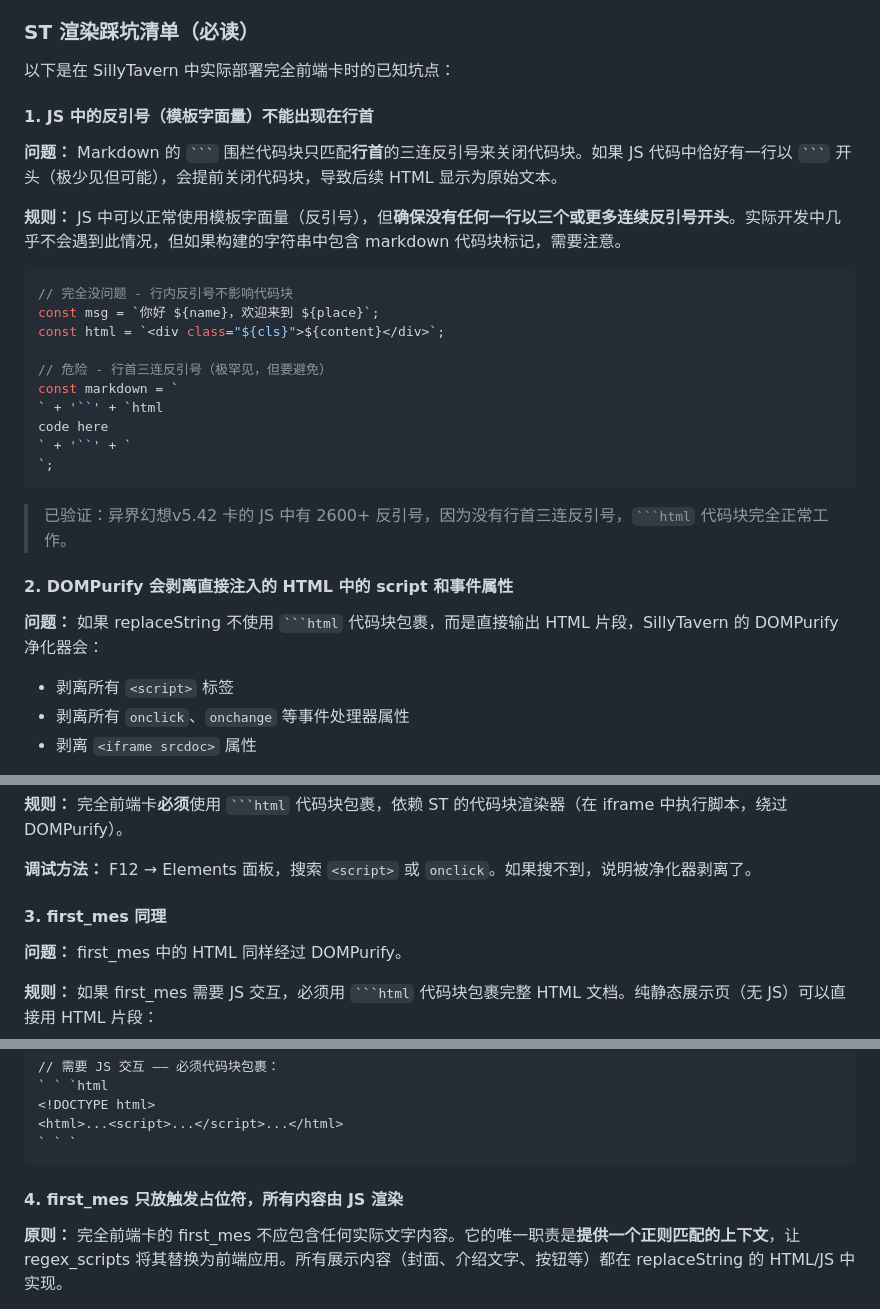
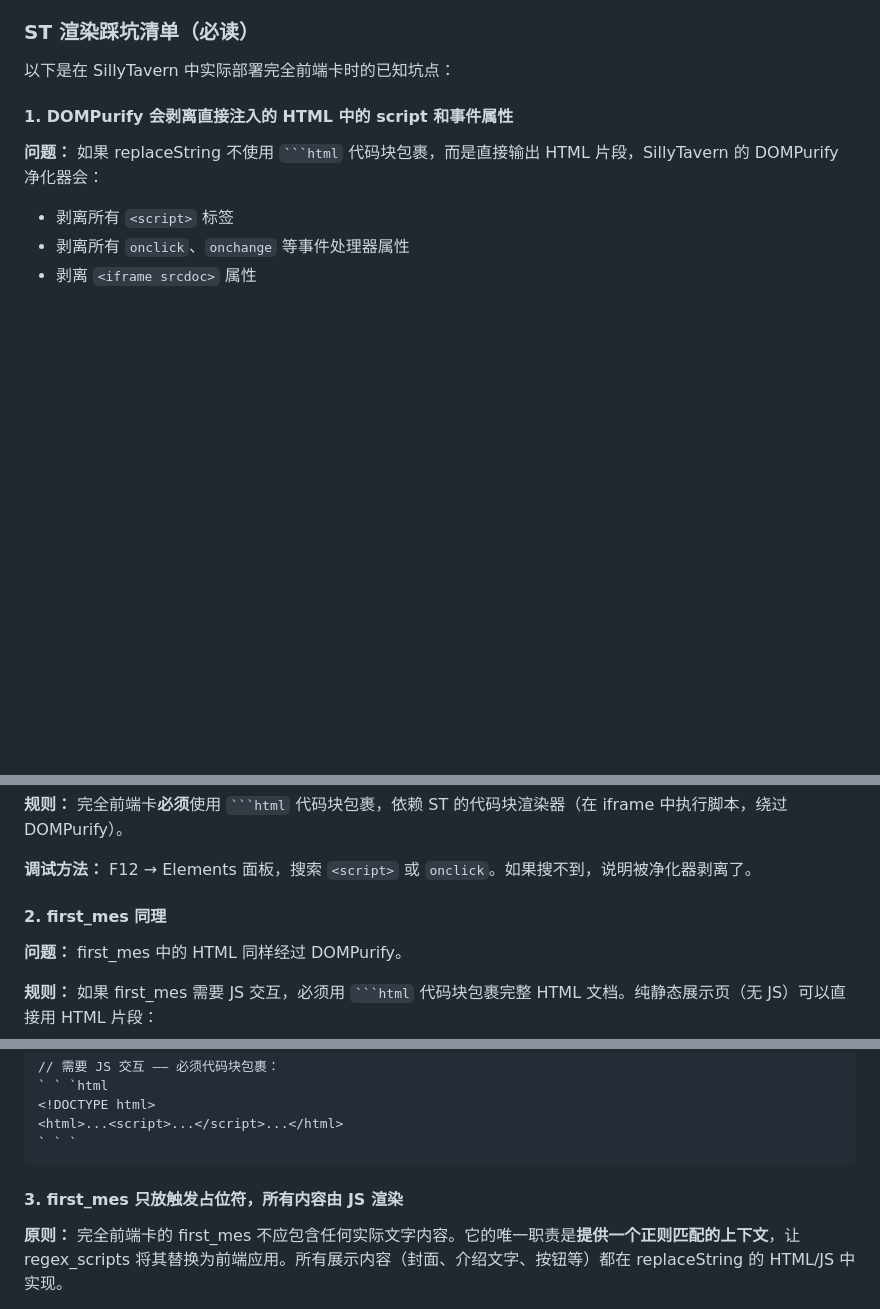
Before and after one commit to ultranationalism/ST-skill, a Markdown page: skills/write-fullfront-card/SKILL.md, 3 parts joined by grey strips. Drawn GitHub-style; blank space fills up the shorter version.

````diff
--- a/skills/write-fullfront-card/SKILL.md
+++ b/skills/write-fullfront-card/SKILL.md
@@ -199,28 +199,7 @@ cards/my-card/
 
 以下是在 SillyTavern 中实际部署完全前端卡时的已知坑点：
 
-#### 1. JS 中的反引号（模板字面量）不能出现在行首
-
-**问题：** Markdown 的 ` ``` ` 围栏代码块只匹配**行首**的三连反引号来关闭代码块。如果 JS 代码中恰好有一行以 ` ``` ` 开头（极少见但可能），会提前关闭代码块，导致后续 HTML 显示为原始文本。
-
-**规则：** JS 中可以正常使用模板字面量（反引号），但**确保没有任何一行以三个或更多连续反引号开头**。实际开发中几乎不会遇到此情况，但如果构建的字符串中包含 markdown 代码块标记，需要注意。
-
-```javascript
-// 完全没问题 - 行内反引号不影响代码块
-const msg = `你好 ${name}，欢迎来到 ${place}`;
-const html = `<div class="${cls}">${content}</div>`;
-
-// 危险 - 行首三连反引号（极罕见，但要避免）
-const markdown = `
-` + '``' + `html
-code here
-` + '``' + `
-`;
-```
-
-> 已验证：异界幻想v5.42 卡的 JS 中有 2600+ 反引号，因为没有行首三连反引号，` ```html ` 代码块完全正常工作。
-
-#### 2. DOMPurify 会剥离直接注入的 HTML 中的 script 和事件属性
+#### 1. DOMPurify 会剥离直接注入的 HTML 中的 script 和事件属性
 
 **问题：** 如果 replaceString 不使用 ` ```html ` 代码块包裹，而是直接输出 HTML 片段，SillyTavern 的 DOMPurify 净化器会：
 - 剥离所有 `<script>` 标签
@@ -233,7 +212,7 @@ code here
 
 **调试方法：** F12 → Elements 面板，搜索 `<script>` 或 `onclick`。如果搜不到，说明被净化器剥离了。
 
-#### 3. first_mes 同理
+#### 2. first_mes 同理
 
 **问题：** first_mes 中的 HTML 同样经过 DOMPurify。
 
@@ -251,7 +230,7 @@ code here
 ` ` `
 ```
 
-#### 4. first_mes 只放触发占位符，所有内容由 JS 渲染
+#### 3. first_mes 只放触发占位符，所有内容由 JS 渲染
 
 **原则：** 完全前端卡的 first_mes 不应包含任何实际文字内容。它的唯一职责是**提供一个正则匹配的上下文**，让 regex_scripts 将其替换为前端应用。所有展示内容（封面、介绍文字、按钮等）都在 replaceString 的 HTML/JS 中实现。
 
````
Also changed, not shown: other parts of skills/write-fullfront-card/SKILL.md (+1 -1 lines), CLAUDE.md (+1 -0 lines), docs/fullfront-build-notes.md (added, +56 -0 lines).
